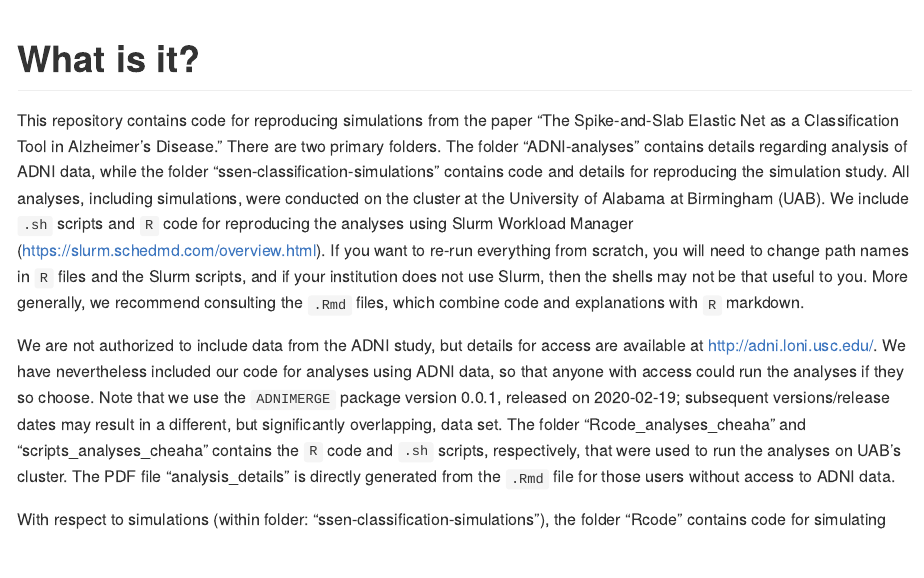
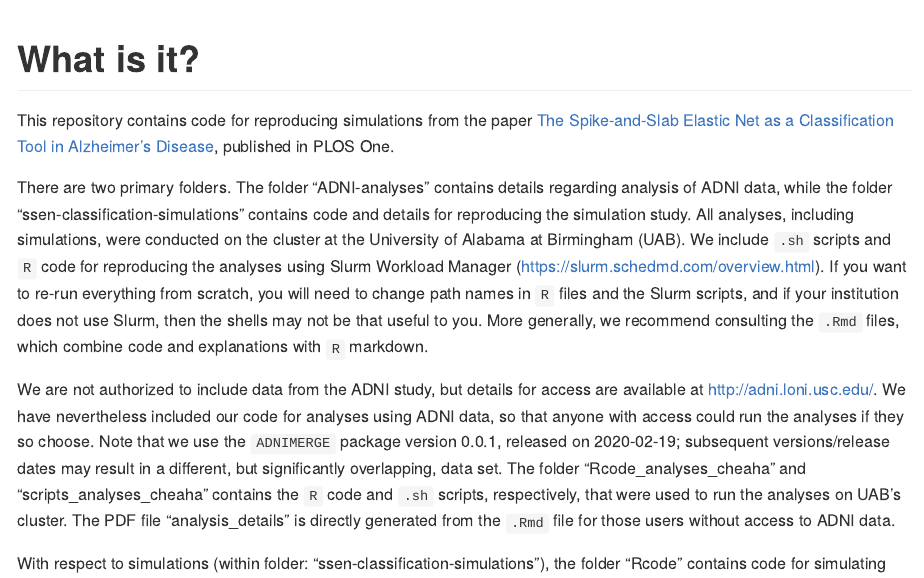
Before and after one commit to jmleach-bst/ssen-classification-code, an R Markdown document (README.Rmd): the page in a window 1100 px wide, from its top. The pictures show the output file README.md that the author committed with the source, drawn offline in the style of GitHub.

Commit message:
Added link to published paper

```diff
--- a/README.Rmd
+++ b/README.Rmd
@@ -6,7 +6,9 @@ output: github_document
 
 # What is it?
 
-This repository contains code for reproducing simulations from the paper "The Spike-and-Slab Elastic Net as a Classification Tool in Alzheimer's Disease." There are two primary folders. The folder "ADNI-analyses" contains details regarding analysis of ADNI data, while the folder "ssen-classification-simulations" contains code and details for reproducing the simulation study. All analyses, including simulations, were conducted on the cluster at the University of Alabama at Birmingham (UAB). We include `.sh` scripts and `R` code for reproducing the analyses using Slurm Workload Manager (https://slurm.schedmd.com/overview.html). If you want to re-run everything from scratch, you will need to change path names in `R` files and the Slurm scripts, and if your institution does not use Slurm, then the shells may not be that useful to you. More generally, we recommend consulting the `.Rmd` files, which combine code and explanations with `R` markdown.
+This repository contains code for reproducing simulations from the paper [The Spike-and-Slab Elastic Net as a Classification Tool in Alzheimer's Disease](https://journals.plos.org/plosone/article?id=10.1371/journal.pone.0262367), published in PLOS One.
+
+There are two primary folders. The folder "ADNI-analyses" contains details regarding analysis of ADNI data, while the folder "ssen-classification-simulations" contains code and details for reproducing the simulation study. All analyses, including simulations, were conducted on the cluster at the University of Alabama at Birmingham (UAB). We include `.sh` scripts and `R` code for reproducing the analyses using Slurm Workload Manager (https://slurm.schedmd.com/overview.html). If you want to re-run everything from scratch, you will need to change path names in `R` files and the Slurm scripts, and if your institution does not use Slurm, then the shells may not be that useful to you. More generally, we recommend consulting the `.Rmd` files, which combine code and explanations with `R` markdown.
 
 We are not authorized to include data from the ADNI study, but details for access are available at http://adni.loni.usc.edu/. We have nevertheless included our code for analyses using ADNI data, so that anyone with access could run the analyses if they so choose. Note that we use the `ADNIMERGE` package version 0.0.1, released on 2020-02-19; subsequent versions/release dates may result in a different, but significantly overlapping, data set. The folder "Rcode_analyses_cheaha" and "scripts_analyses_cheaha" contains the `R` code  and `.sh` scripts, respectively, that were used to run the analyses on UAB's cluster. The PDF file "analysis_details" is directly generated from the `.Rmd` file for those users without access to ADNI data.
 
```
Also changed, not shown: README.md.
